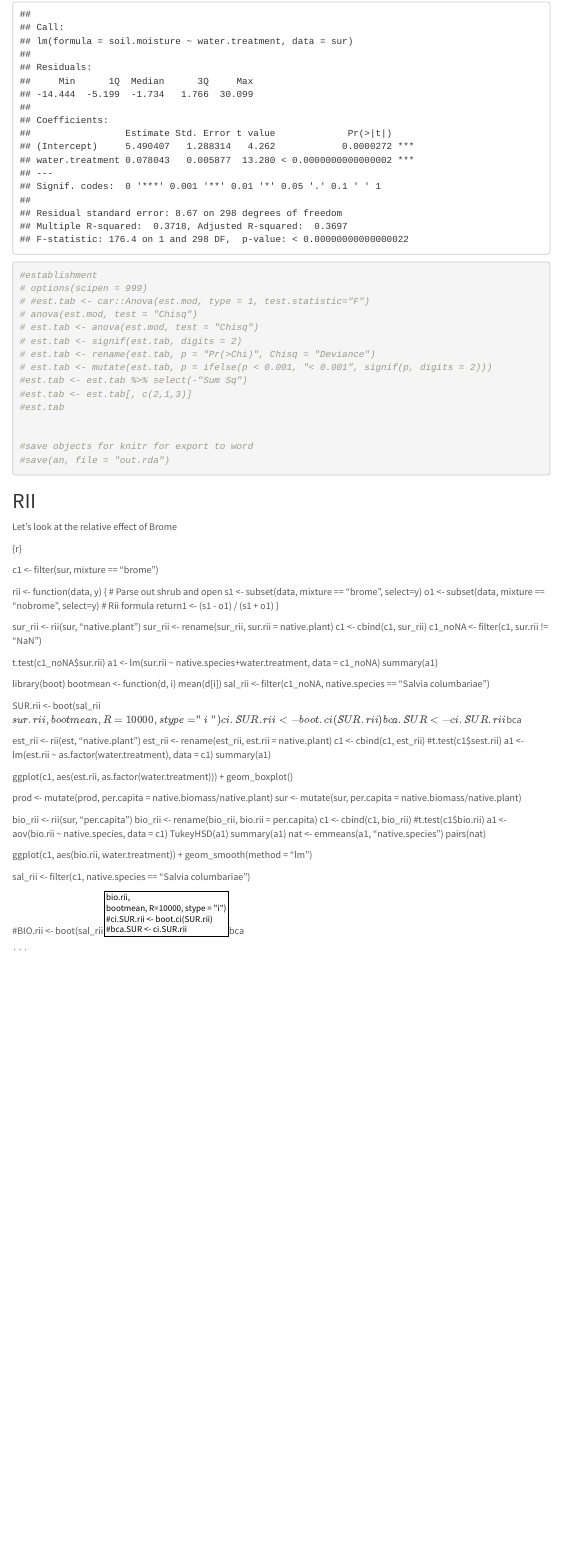
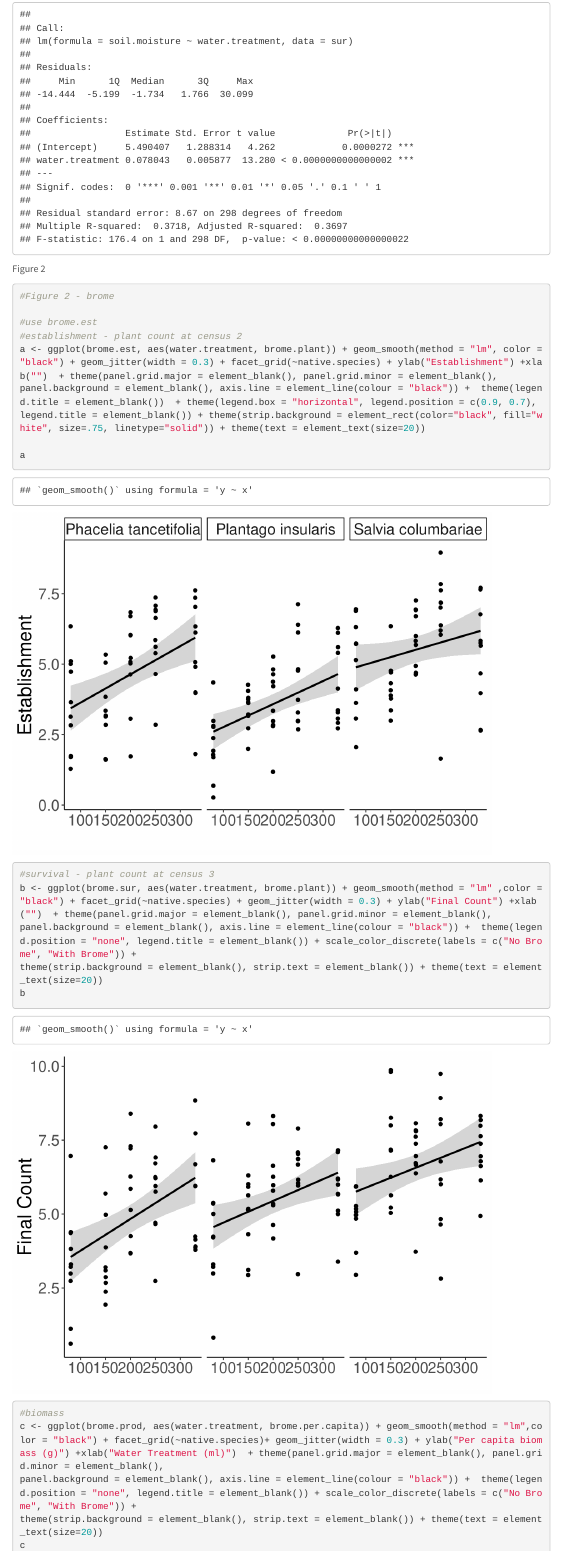
Before and after one commit to jennabraun/brome-competition-water-availability, an R Markdown document (index.Rmd): the page in a window 1100 px wide, from 11120 px down before the commit and from 10180 px down after it, so that both start at the same text. Rendered offline with R 4.5, knitr and Pandoc, with nearby package versions; code that draws random numbers runs with fixed seeds of ours; some code elsewhere in the file could not run offline; menus at the side of the page are left out.

Commit message:
making figs

````diff
--- a/index.Rmd
+++ b/index.Rmd
@@ -251,3 +254,28 @@ m2 <- lm(soil.moisture ~ water.treatment, data = sur)
 summary(m2)
 
 ```
+
+Figure 2
+
+```{r}
+
+#Figure 2 - brome
+
+#use brome.est
+#establishment - plant count at census 2
+a <- ggplot(brome.est, aes(water.treatment, brome.plant)) + geom_smooth(method = "lm", color = "black") + geom_jitter(width = 0.3) + facet_grid(~native.species) + ylab("Establishment") +xlab("")  + theme(panel.grid.major = element_blank(), panel.grid.minor = element_blank(),
+panel.background = element_blank(), axis.line = element_line(colour = "black")) +  theme(legend.title = element_blank())  + theme(legend.box = "horizontal", legend.position = c(0.9, 0.7), legend.title = element_blank()) + theme(strip.background = element_rect(color="black", fill="white", size=.75, linetype="solid")) + theme(text = element_text(size=20))
+
+a
+
+#survival - plant count at census 3
+b <- ggplot(brome.sur, aes(water.treatment, brome.plant)) + geom_smooth(method = "lm" ,color = "black") + facet_grid(~native.species) + geom_jitter(width = 0.3) + ylab("Final Count") +xlab("")  + theme(panel.grid.major = element_blank(), panel.grid.minor = element_blank(),
+panel.background = element_blank(), axis.line = element_line(colour = "black")) +  theme(legend.position = "none", legend.title = element_blank()) + scale_color_discrete(labels = c("No Brome", "With Brome")) +
+theme(strip.background = element_blank(), strip.text = element_blank()) + theme(text = element_text(size=20))
+b
+
+#biomass
+c <- ggplot(brome.prod, aes(water.treatment, brome.per.capita)) + geom_smooth(method = "lm",color = "black") + facet_grid(~native.species)+ geom_jitter(width = 0.3) + ylab("Per capita biomass (g)") +xlab("Water Treatment (ml)")  + theme(panel.grid.major = element_blank(), panel.grid.minor = element_blank(),
+panel.background = element_blank(), axis.line = element_line(colour = "black")) +  theme(legend.position = "none", legend.title = element_blank()) + scale_color_discrete(labels = c("No Brome", "With Brome")) +
+theme(strip.background = element_blank(), strip.text = element_blank()) + theme(text = element_text(size=20))
+c
````
Also changed, not shown: .RData, SupplementalFig2.svg (added), index.Rmd (44 more changed lines), 1 other file.
